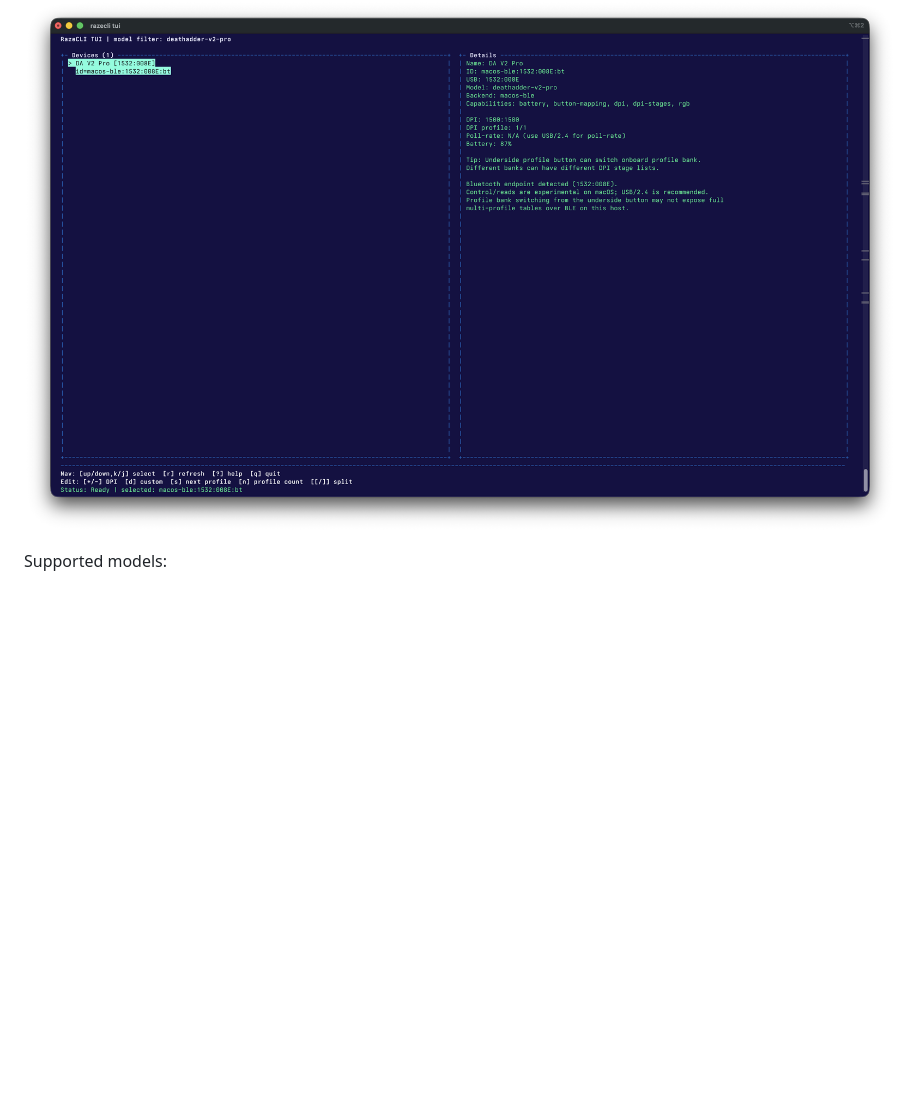
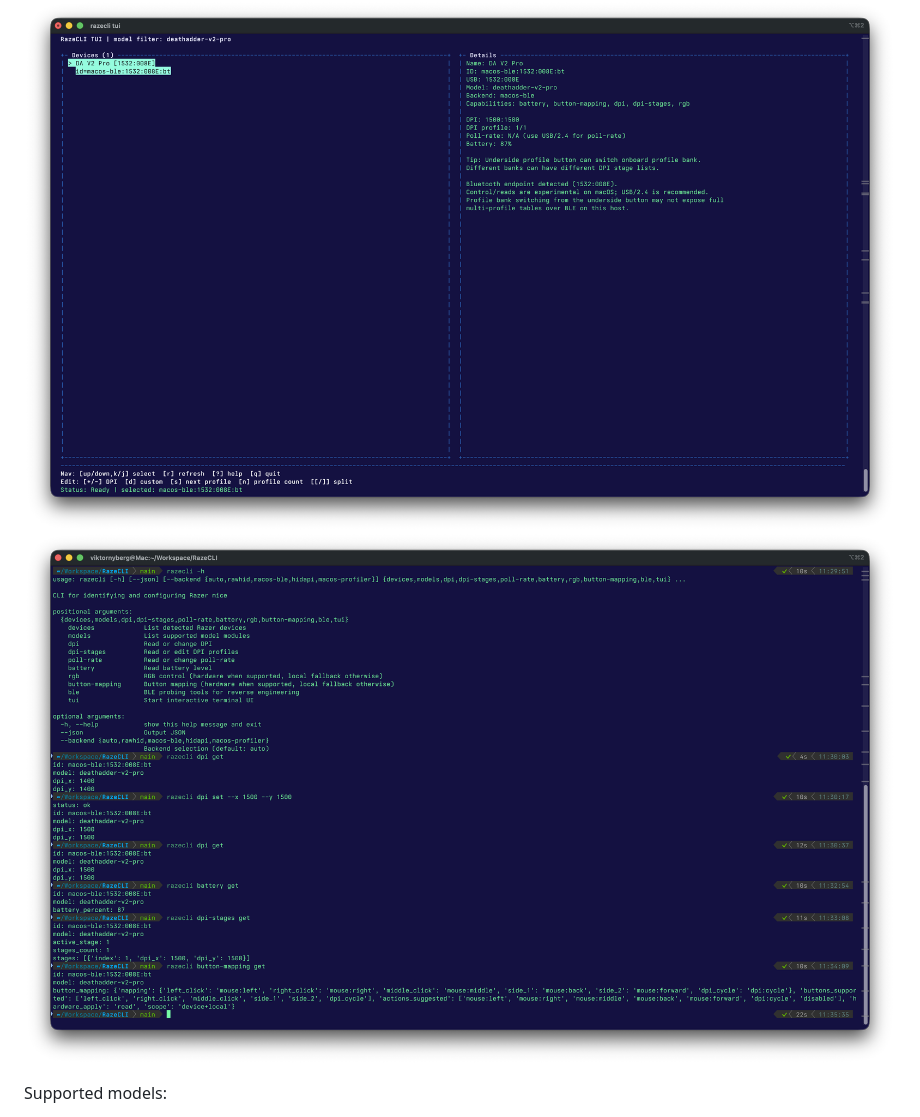
Before and after one commit to compilererrors/RazeCLI, a Markdown page: README.md, the part around the change. Drawn GitHub-style; pictures changed too: assets/cliScreenShot.png (added); blank space fills up the shorter version.

Commit message:
add cli screenshot

```diff
--- a/README.md
+++ b/README.md
@@ -7,6 +7,7 @@ Current focus is practical settings: DPI, DPI stages, poll-rate, and battery whe
 RGB and button mapping now run hardware-first on supported backends (currently experimental on `macos-ble` for DA V2 Pro), with local fallback persistence when unsupported.
 
 ![RazeCLI TUI screenshot](assets/tuiScreenShot.png)
+![RazeCLI CLI screenshot](assets/cliScreenShot.png)
 
 Supported models:
 - `deathadder-v2-pro` (`1532:007C`, `1532:007D`, `1532:008E`)
```
